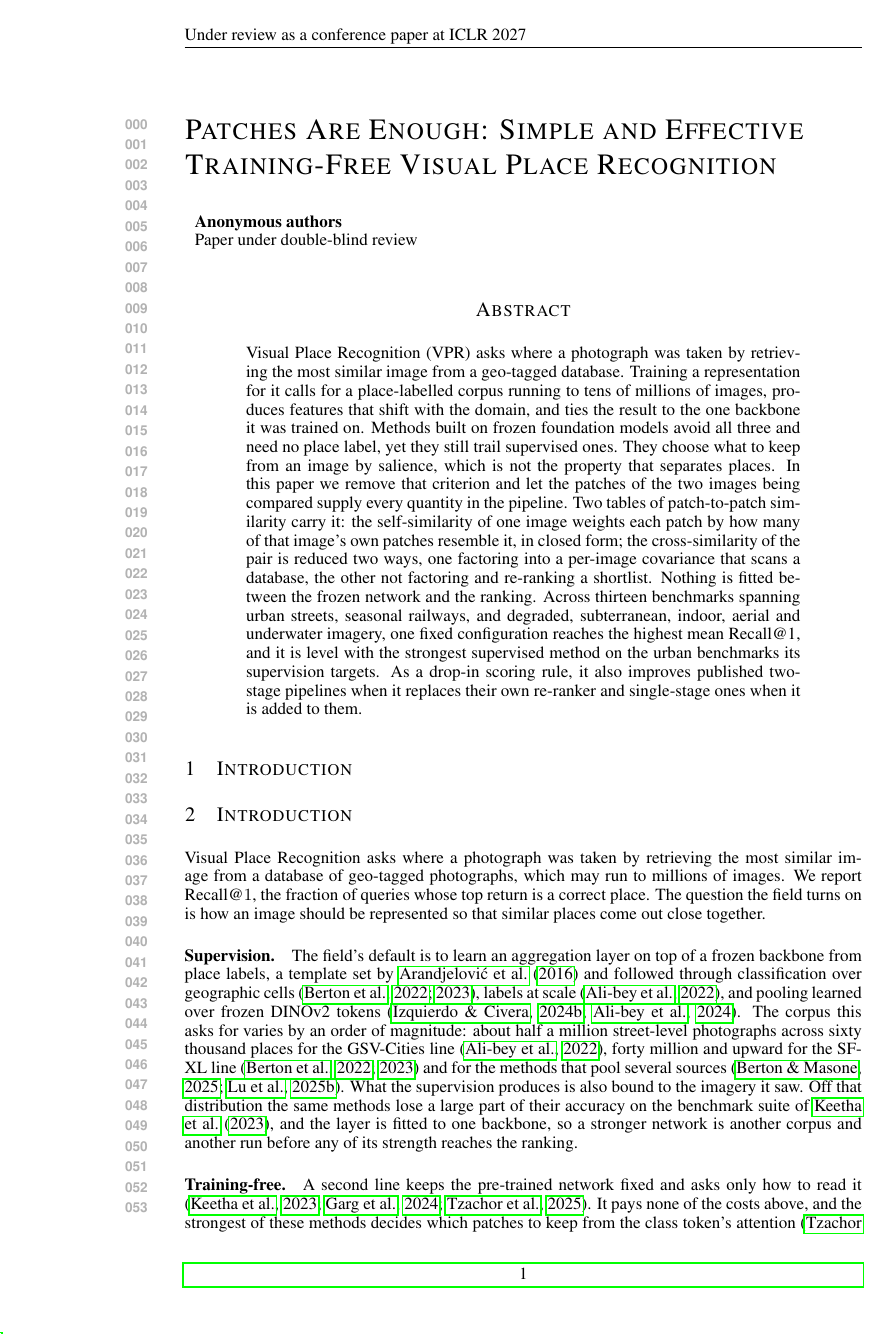
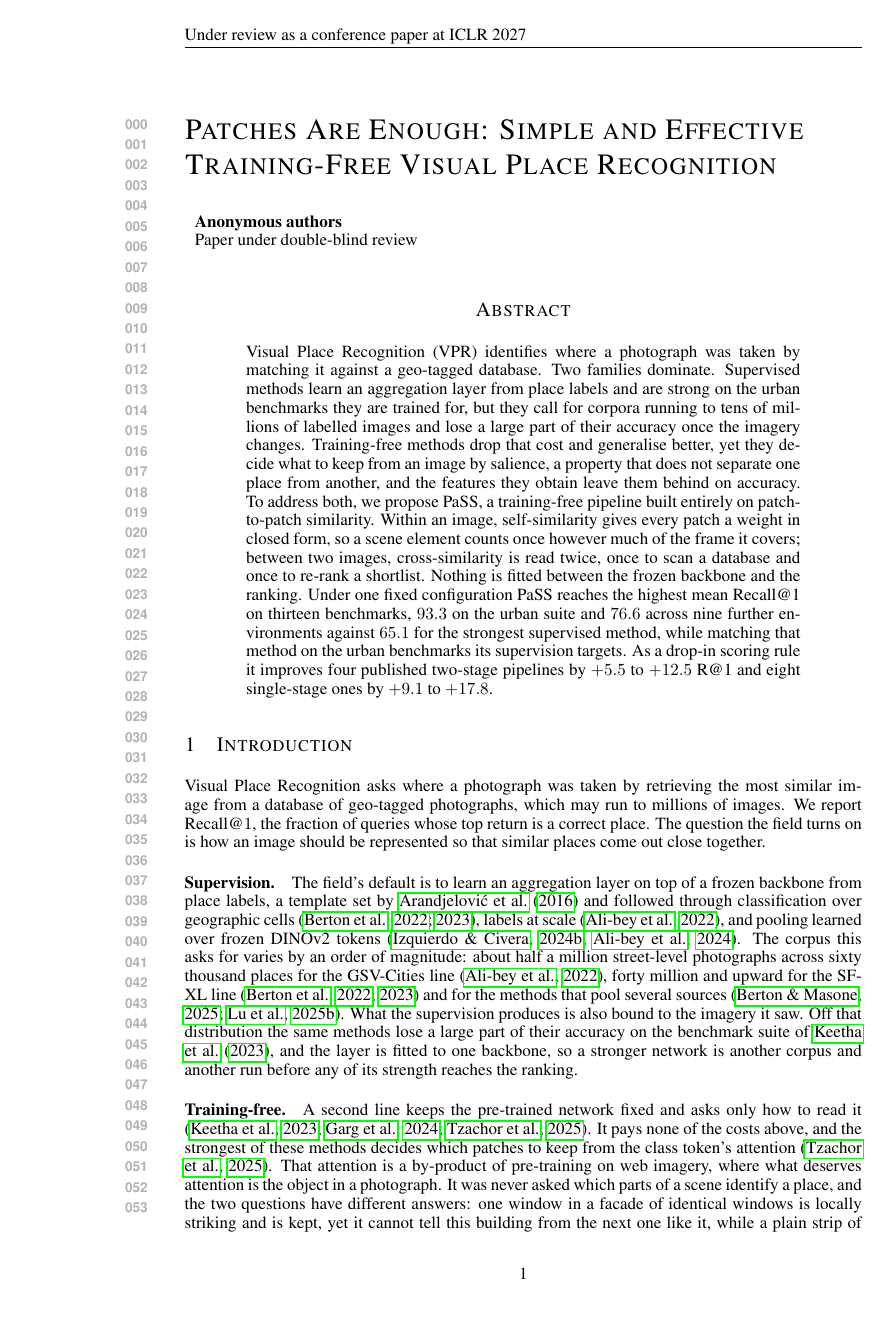
Before and after one commit to Zarreboln/iclr2027-new1, a LaTeX paper (iclr2027_conference.tex, which reads sections/01_intro.tex): page 1 of 21. Compiled offline with pdfLaTeX.

Commit message:
摘要改为动机-缺口-方法-结果-即插即用六段式;方法名用 \method 宏(暂 PaSS);修掉重复的 Introduction 标题

```diff
--- a/iclr2027_conference.tex
+++ b/iclr2027_conference.tex
@@ -12,6 +12,7 @@
 \usepackage{multirow}
 \usepackage{amsthm}
 \usepackage{booktabs}
+\newcommand{\method}{PaSS}
 \usepackage{float}
 \usepackage{placeins}
 \usepackage{enumitem}
@@ -73,7 +74,7 @@
 \maketitle
 
 \begin{abstract}
-Visual Place Recognition (VPR) asks where a photograph was taken by retrieving the most similar image from a geo-tagged database. Training a representation for it calls for a place-labelled corpus running to tens of millions of images, produces features that shift with the domain, and ties the result to the one backbone it was trained on. Methods built on frozen foundation models avoid all three and need no place label, yet they still trail supervised ones. They choose what to keep from an image by salience, which is not the property that separates places. In this paper we remove that criterion and let the patches of the two images being compared supply every quantity in the pipeline. Two tables of patch-to-patch similarity carry it: the self-similarity of one image weights each patch by how many of that image's own patches resemble it, in closed form; the cross-similarity of the pair is reduced two ways, one factoring into a per-image covariance that scans a database, the other not factoring and re-ranking a shortlist. Nothing is fitted between the frozen network and the ranking. Across thirteen benchmarks spanning urban streets, seasonal railways, and degraded, subterranean, indoor, aerial and underwater imagery, one fixed configuration reaches the highest mean Recall@1, and it is level with the strongest supervised method on the urban benchmarks its supervision targets. As a drop-in scoring rule, it also improves published two-stage pipelines when it replaces their own re-ranker and single-stage ones when it is added to them.
+Visual Place Recognition (VPR) identifies where a photograph was taken by matching it against a geo-tagged database. Two families dominate. Supervised methods learn an aggregation layer from place labels and are strong on the urban benchmarks they are trained for, but they call for corpora running to tens of millions of labelled images and lose a large part of their accuracy once the imagery changes. Training-free methods drop that cost and generalise better, yet they decide what to keep from an image by salience, a property that does not separate one place from another, and the features they obtain leave them behind on accuracy. To address both, we propose \method{}, a training-free pipeline built entirely on patch-to-patch similarity. Within an image, self-similarity gives every patch a weight in closed form, so a scene element counts once however much of the frame it covers; between two images, cross-similarity is read twice, once to scan a database and once to re-rank a shortlist. Nothing is fitted between the frozen backbone and the ranking. Under one fixed configuration \method{} reaches the highest mean Recall@1 on thirteen benchmarks, $93.3$ on the urban suite and $76.6$ across nine further environments against $65.1$ for the strongest supervised method, while matching that method on the urban benchmarks its supervision targets. As a drop-in scoring rule it improves four published two-stage pipelines by $+5.5$ to $+12.5$ R@1 and eight single-stage ones by $+9.1$ to $+17.8$.
 \end{abstract}
 
 \input{sections/01_intro}
--- a/sections/01_intro.tex
+++ b/sections/01_intro.tex
@@ -1,4 +1,3 @@
-\section{Introduction}
 \section{Introduction}
 \begin{figure}[htbp]
 \begin{center}
```
